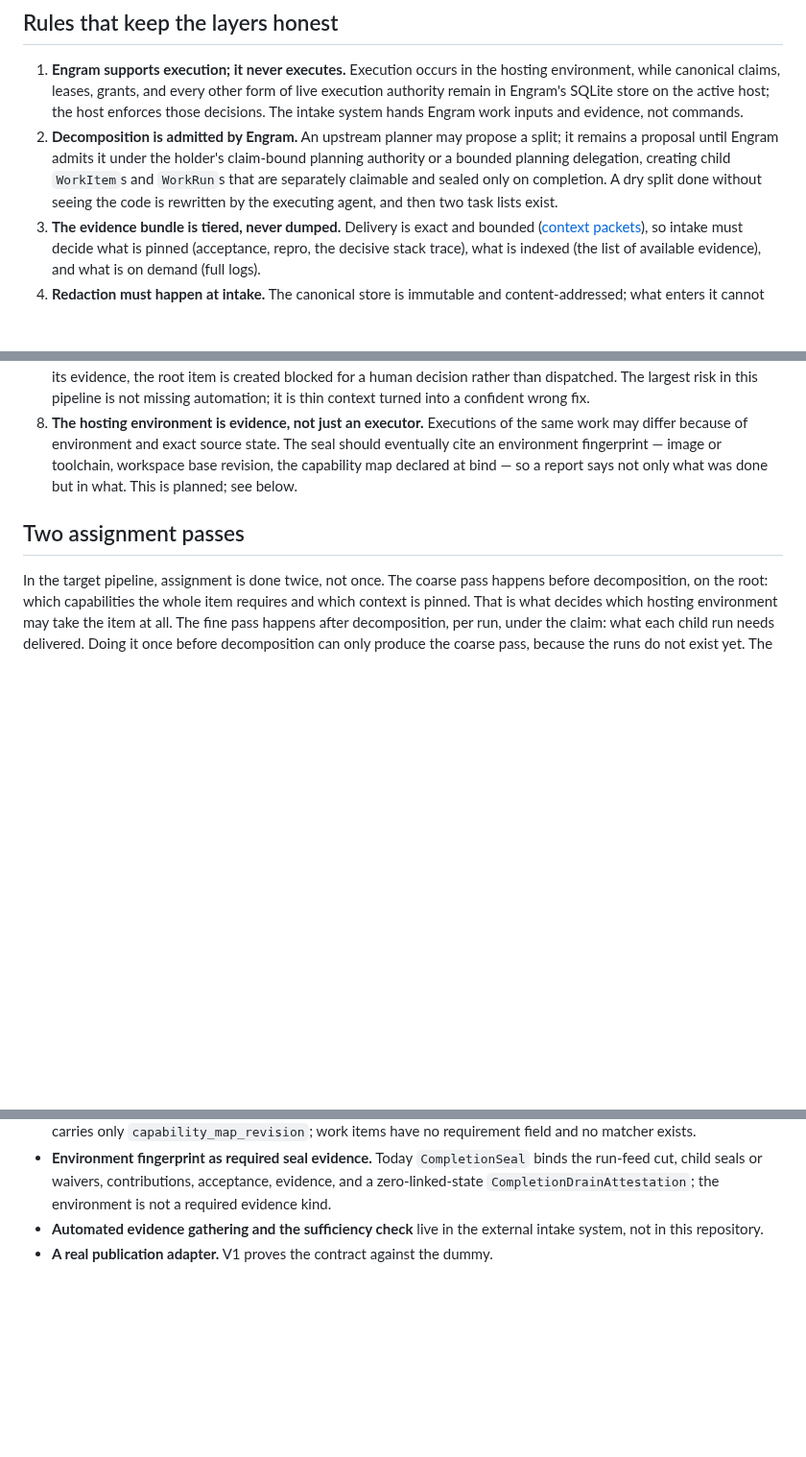
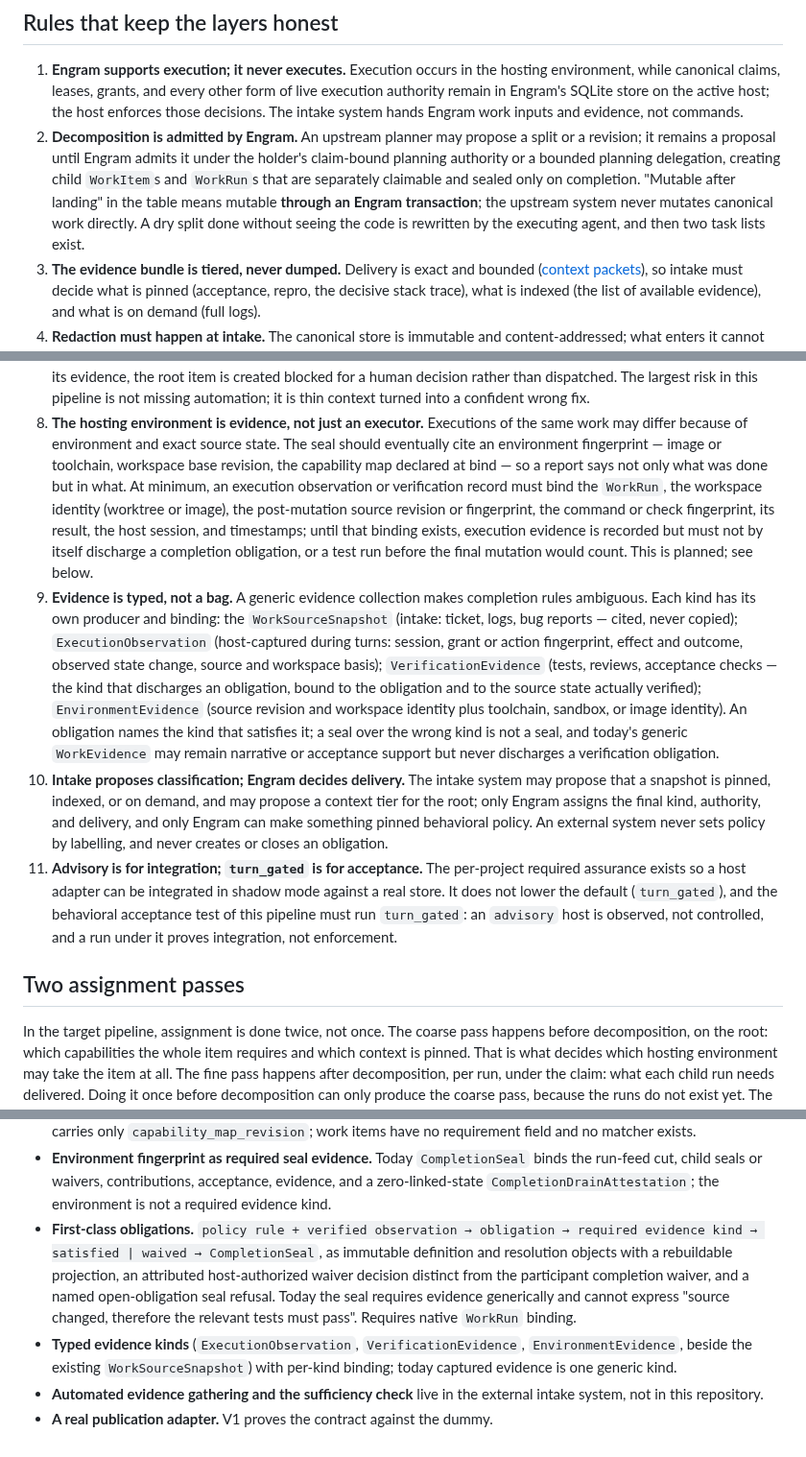
Before and after one commit to grlap/Engram, a Markdown page: docs/features/execution-pipeline.md, 3 parts joined by grey strips. Shown at 96% size. GitHub-like rendering; blank space fills up the shorter version.

Commit message:
docs: specify obligations and typed evidence in the execution pipeline
Add the planned obligation model (immutable definition and resolution
objects, builtin rule triggered by a verified source-mutation observation,
attributed host-authorized waiver, named open-obligation seal refusal), the
typed evidence kinds with their minimum anti-stale binding, the intake
classification boundary, and the advisory-versus-turn_gated acceptance rule
to the execution pipeline brief; record both items in the roadmap.

Co-Authored-By: Claude Fable 5 <noreply@anthropic.com>

```diff
--- a/docs/features/execution-pipeline.md
+++ b/docs/features/execution-pipeline.md
@@ -147,11 +162,13 @@ soon as the agent starts.
    the active host; the host enforces those decisions. The intake system
    hands Engram work inputs and evidence, not commands.
 2. **Decomposition is admitted by Engram.** An upstream planner may propose a
-   split; it remains a proposal until Engram admits it under the holder's
-   claim-bound planning authority or a bounded planning delegation, creating
-   child `WorkItem`s and `WorkRun`s that are separately claimable and sealed
-   only on completion. A dry split done without seeing the code is rewritten
-   by the executing agent, and then two task lists exist.
+   split or a revision; it remains a proposal until Engram admits it under
+   the holder's claim-bound planning authority or a bounded planning
+   delegation, creating child `WorkItem`s and `WorkRun`s that are separately
+   claimable and sealed only on completion. "Mutable after landing" in the
+   table means mutable **through an Engram transaction**; the upstream system
+   never mutates canonical work directly. A dry split done without seeing the
+   code is rewritten by the executing agent, and then two task lists exist.
 3. **The evidence bundle is tiered, never dumped.** Delivery is exact and
    bounded ([context packets](context-packets.md)), so intake must decide what
    is pinned (acceptance, repro, the decisive stack trace), what is indexed
@@ -180,8 +197,39 @@ soon as the agent starts.
    of the same work may differ because of environment and exact source state.
    The seal should eventually cite an environment fingerprint — image or
    toolchain, workspace base revision, the capability map declared at bind —
-   so a report says not only what was done but in what. This is planned; see
+   so a report says not only what was done but in what. At minimum, an
+   execution observation or verification record must bind the `WorkRun`, the
+   workspace identity (worktree or image), the post-mutation source revision
+   or fingerprint, the command or check fingerprint, its result, the host
+   session, and timestamps; until that binding exists, execution evidence is
+   recorded but must not by itself discharge a completion obligation, or a
+   test run before the final mutation would count. This is planned; see
    below.
+9. **Evidence is typed, not a bag.** A generic evidence collection makes
+   completion rules ambiguous. Each kind has its own producer and binding:
+   the `WorkSourceSnapshot` (intake: ticket, logs, bug reports — cited, never
+   copied); `ExecutionObservation` (host-captured during turns: session, grant
+   or action fingerprint, effect and outcome, observed state change, source
+   and workspace basis); `VerificationEvidence` (tests, reviews, acceptance
+   checks — the kind that discharges an obligation, bound to the obligation
+   and to the source state actually verified); `EnvironmentEvidence` (source
+   revision and workspace identity plus toolchain, sandbox, or image
+   identity). An obligation names the kind that satisfies it; a seal over the
+   wrong kind is not a seal, and today's generic `WorkEvidence` may remain
+   narrative or acceptance support but never discharges a verification
+   obligation.
+10. **Intake proposes classification; Engram decides delivery.** The intake
+    system may propose that a snapshot is pinned, indexed, or on demand, and
+    may propose a context tier for the root; only Engram assigns the final
+    kind, authority, and delivery, and only Engram can make something pinned
+    behavioral policy. An external system never sets policy by labelling, and
+    never creates or closes an obligation.
+11. **Advisory is for integration; `turn_gated` is for acceptance.** The
+    per-project required assurance exists so a host adapter can be integrated
+    in shadow mode against a real store. It does not lower the default
+    (`turn_gated`), and the behavioral acceptance test of this pipeline must
+    run `turn_gated`: an `advisory` host is observed, not controlled, and a
+    run under it proves integration, not enforcement.
 
 ## Two assignment passes
 
@@ -229,6 +279,17 @@ packets.
   contributions, acceptance, evidence, and a zero-linked-state
   `CompletionDrainAttestation`; the environment is not a required evidence
   kind.
+- **First-class obligations.** `policy rule + verified observation →
+  obligation → required evidence kind → satisfied | waived → CompletionSeal`,
+  as immutable definition and resolution objects with a rebuildable
+  projection, an attributed host-authorized waiver decision distinct from the
+  participant completion waiver, and a named open-obligation seal refusal.
+  Today the seal requires evidence generically and cannot express "source
+  changed, therefore the relevant tests must pass". Requires native `WorkRun`
+  binding.
+- **Typed evidence kinds** (`ExecutionObservation`, `VerificationEvidence`,
+  `EnvironmentEvidence`, beside the existing `WorkSourceSnapshot`) with
+  per-kind binding; today captured evidence is one generic kind.
 - **Automated evidence gathering and the sufficiency check** live in the
   external intake system, not in this repository.
 - **A real publication adapter.** V1 proves the contract against the dummy.
```
Also changed, not shown: other parts of docs/features/execution-pipeline.md (+22 -5 lines), docs/roadmap.md (+2 -0 lines).
